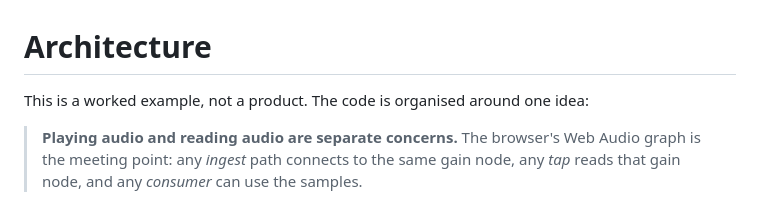
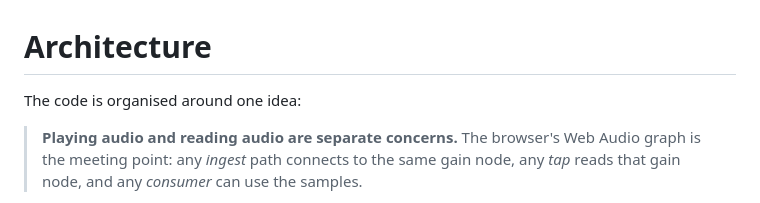
Before and after one commit to ltlian/wave-gpu, a Markdown page: docs/architecture.md, the part around the change. Rendered like a GitHub page.

```diff
--- a/docs/architecture.md
+++ b/docs/architecture.md
@@ -1,6 +1,6 @@
 # Architecture
 
-This is a worked example, not a product. The code is organised around one idea:
+The code is organised around one idea:
 
 > **Playing audio and reading audio are separate concerns.**
 > The browser's Web Audio graph is the meeting point: any *ingest* path connects to the same
```
Also changed, not shown: README.md (+7 -7 lines), docs/demo.png, 5 other files.
